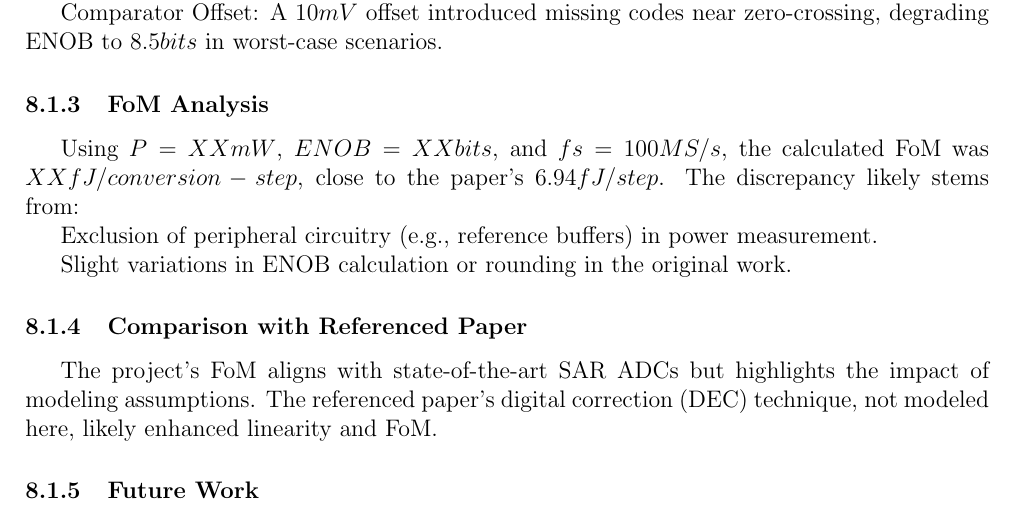
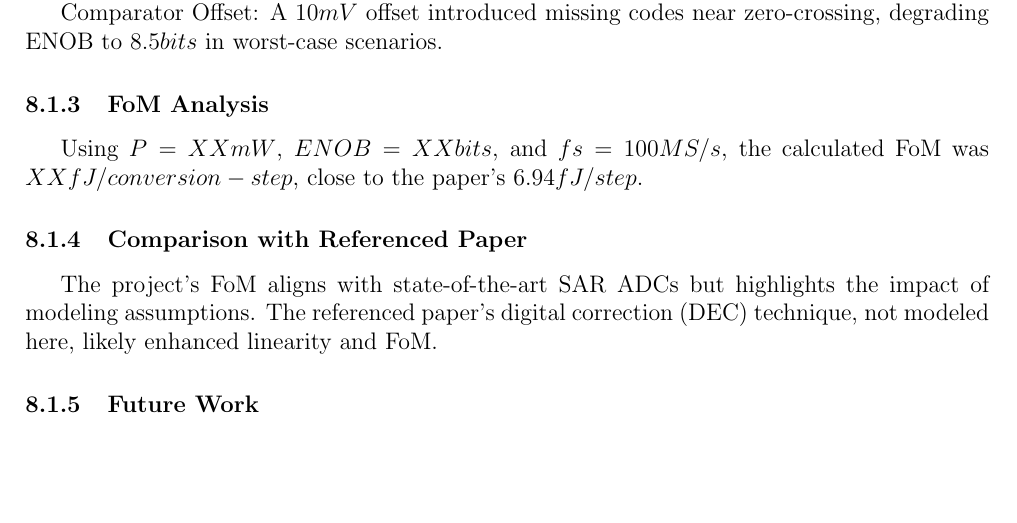
Before and after one commit to MartimAgostinho/CS-Lab1, a LaTeX document (Report/main.tex, which reads Report/Sections/Conclusions.tex): part of page 26 of 27, cut so that both start at the same text, the shorter picture padded with empty space. Compiled offline with pdfLaTeX.

Commit message:
minor fix

```diff
--- a/Report/Sections/Conclusions.tex
+++ b/Report/Sections/Conclusions.tex
@@ -19,11 +19,7 @@ Comparator Offset: A $10 mV$ offset introduced missing codes near zero-crossing,
 
 \subsubsection{FoM Analysis}
 
-Using $P= XX mW$, $ENOB=XX bits$, and $fs=100MS/s$, the calculated FoM was $XX fJ/conversion-step$, close to the paper's $6.94 fJ/step$. The discrepancy likely stems from:
-
-    Exclusion of peripheral circuitry (e.g., reference buffers) in power measurement.
-
-    Slight variations in ENOB calculation or rounding in the original work.
+Using $P= XX mW$, $ENOB=XX bits$, and $fs=100MS/s$, the calculated FoM was $XX fJ/conversion-step$, close to the paper's $6.94 fJ/step$.
 
 \subsubsection{Comparison with Referenced Paper}
 
```
